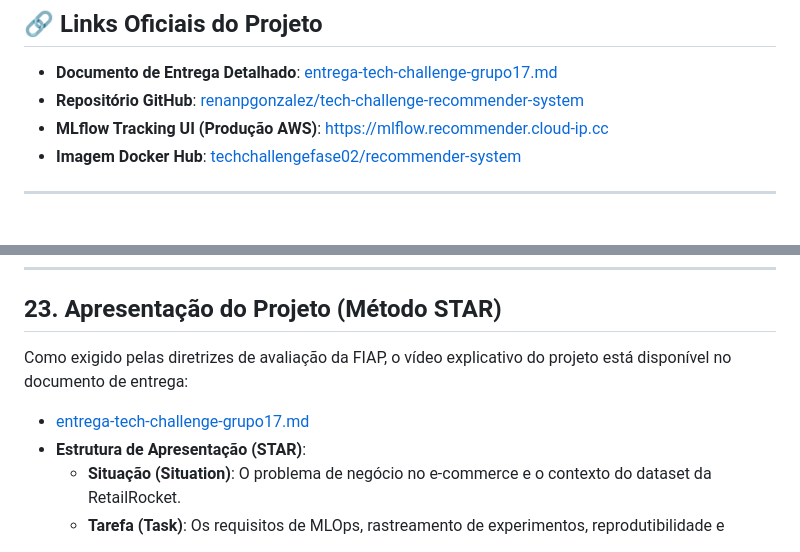
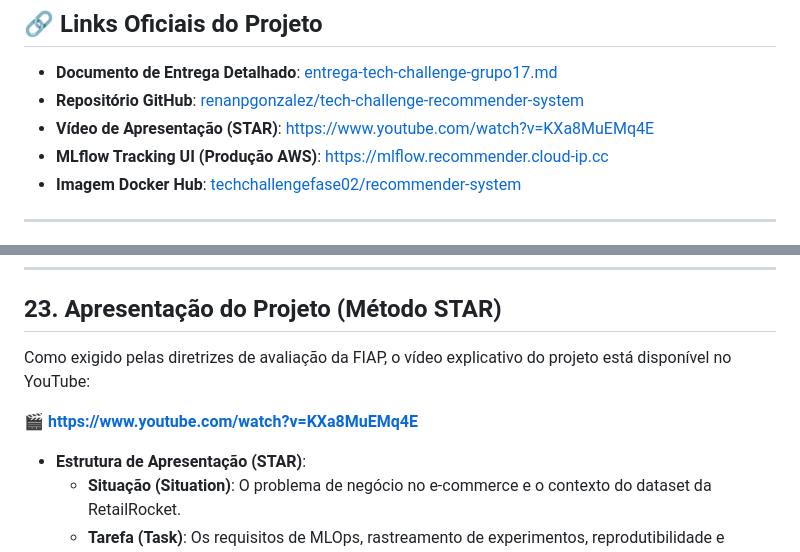
Before and after one commit to renanpgonzalez/tech-challenge-recommender-system, a Markdown page: README.md, 2 parts joined by grey strips. GitHub-like rendering.

Commit message:
docs: adiciona link do vídeo STAR — https://www.youtube.com/watch?v=KXa8MuEMq4E

```diff
--- a/README.md
+++ b/README.md
@@ -10,6 +10,7 @@ O objetivo do projeto é desenvolver, testar, rastrear e versionar um sistema de
 
 * **Documento de Entrega Detalhado**: [entrega-tech-challenge-grupo17.md](entrega-tech-challenge-grupo17.md)
 * **Repositório GitHub**: [renanpgonzalez/tech-challenge-recommender-system](https://github.com/renanpgonzalez/tech-challenge-recommender-system)
+* **Vídeo de Apresentação (STAR)**: [https://www.youtube.com/watch?v=KXa8MuEMq4E](https://www.youtube.com/watch?v=KXa8MuEMq4E)
 * **MLflow Tracking UI (Produção AWS)**: [https://mlflow.recommender.cloud-ip.cc](https://mlflow.recommender.cloud-ip.cc)
 * **Imagem Docker Hub**: [techchallengefase02/recommender-system](https://hub.docker.com/r/techchallengefase02/recommender-system)
 
@@ -455,8 +456,10 @@ poetry run ruff format .
 
 ## 23. Apresentação do Projeto (Método STAR)
 
-Como exigido pelas diretrizes de avaliação da FIAP, o vídeo explicativo do projeto está disponível no documento de entrega:
-* [entrega-tech-challenge-grupo17.md](entrega-tech-challenge-grupo17.md)
+Como exigido pelas diretrizes de avaliação da FIAP, o vídeo explicativo do projeto está disponível no YouTube:
+
+**🎬 [https://www.youtube.com/watch?v=KXa8MuEMq4E](https://www.youtube.com/watch?v=KXa8MuEMq4E)**
+
 * **Estrutura de Apresentação (STAR)**:
   - **Situação (Situation)**: O problema de negócio no e-commerce e o contexto do dataset da RetailRocket.
   - **Tarefa (Task)**: Os requisitos de MLOps, rastreamento de experimentos, reprodutibilidade e conformidade com arquitetura de software limpa.
```
Also changed, not shown: entrega-tech-challenge-grupo17.md (+1 -1 lines).
